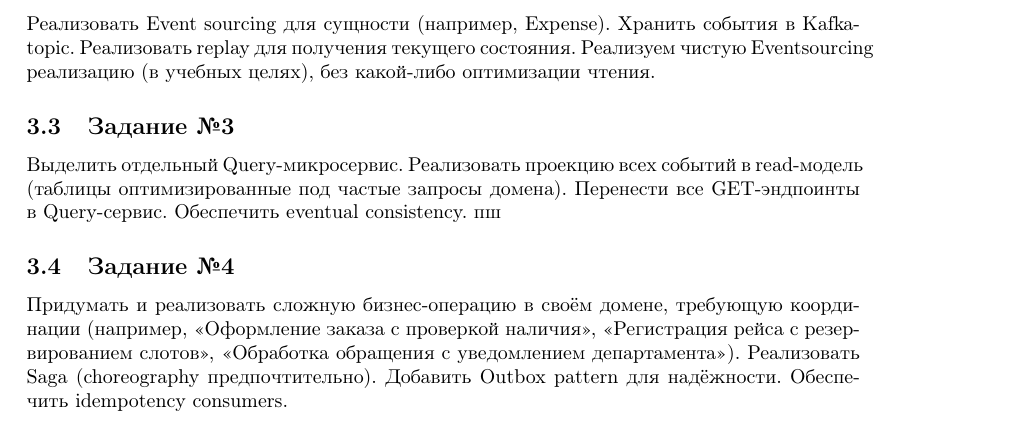
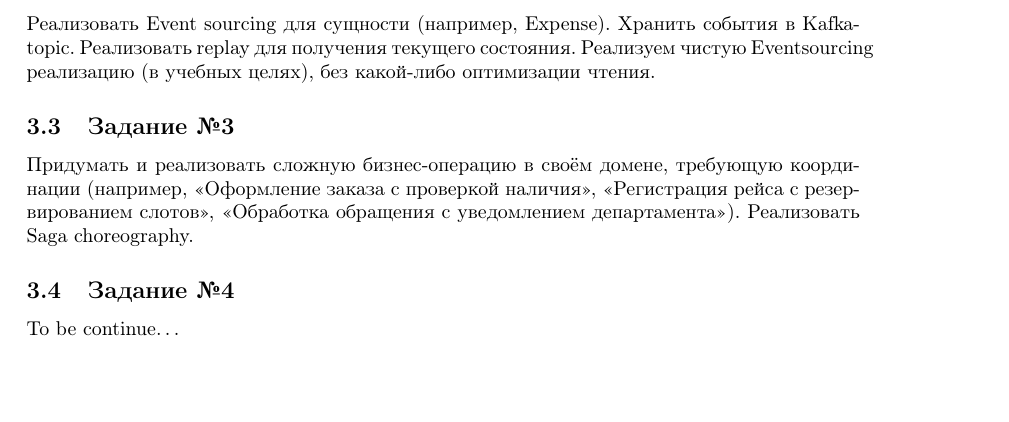
Before and after one commit to rscprof/architecture_web_mobile, a LaTeX document (problems.tex): part of page 5 of 6 before the commit and part of page 5 of 5 after it, cut so that both start at the same text. Compiled offline with pdfLaTeX.

Commit message:
Update 4 practice -> 3 practice

```diff
--- a/problems.tex
+++ b/problems.tex
@@ -141,17 +141,21 @@
 
 \subsection{Задание №3}
 
-Выделить отдельный Query-микросервис.
-Реализовать проекцию всех событий в read-модель (таблицы оптимизированные под частые запросы домена).
-Перенести все GET-эндпоинты в Query-сервис.
-Обеспечить eventual consistency.
-пш
+Придумать и реализовать сложную бизнес-операцию в своём домене, требующую координации (например, «Оформление заказа с проверкой наличия», «Регистрация рейса с резервированием слотов», «Обработка обращения с уведомлением департамента»).
+Реализовать Saga choreography.
+
 \subsection{Задание №4}
 
-Придумать и реализовать сложную бизнес-операцию в своём домене, требующую координации (например, «Оформление заказа с проверкой наличия», «Регистрация рейса с резервированием слотов», «Обработка обращения с уведомлением департамента»).
-Реализовать Saga (choreography предпочтительно).
-Добавить Outbox pattern для надёжности.
-Обеспечить idempotency consumers.
+To be continue\dots
+
+%Добавить Outbox pattern для надёжности.
+%Обеспечить idempotency consumers.
+
+%Выделить отдельный Query-микросервис.
+%Реализовать проекцию всех событий в read-модель (таблицы оптимизированные под частые запросы домена).
+%Перенести все GET-эндпоинты в Query-сервис.
+%Обеспечить eventual consistency.
+%пш
 
 \subsection{Зачёт}
 
```
